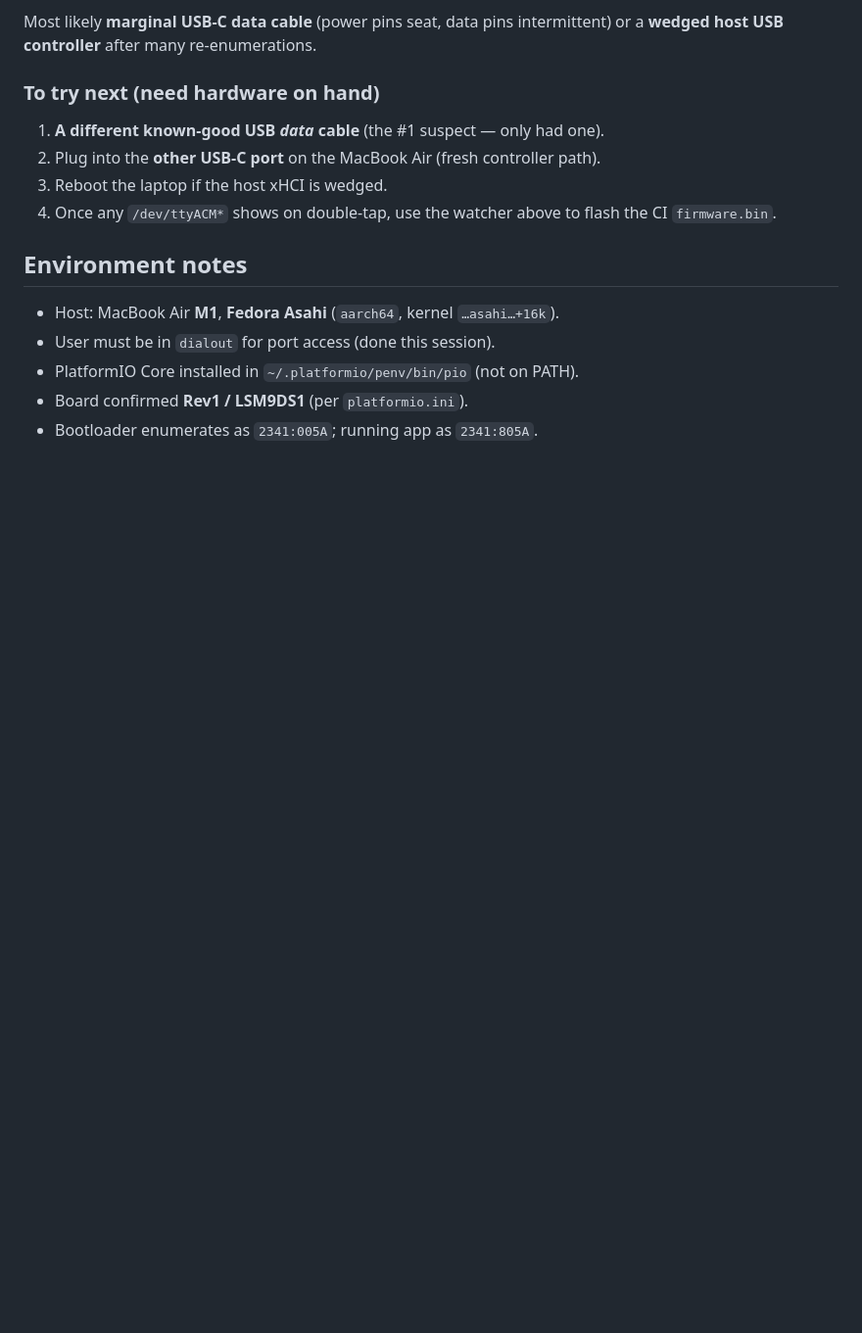
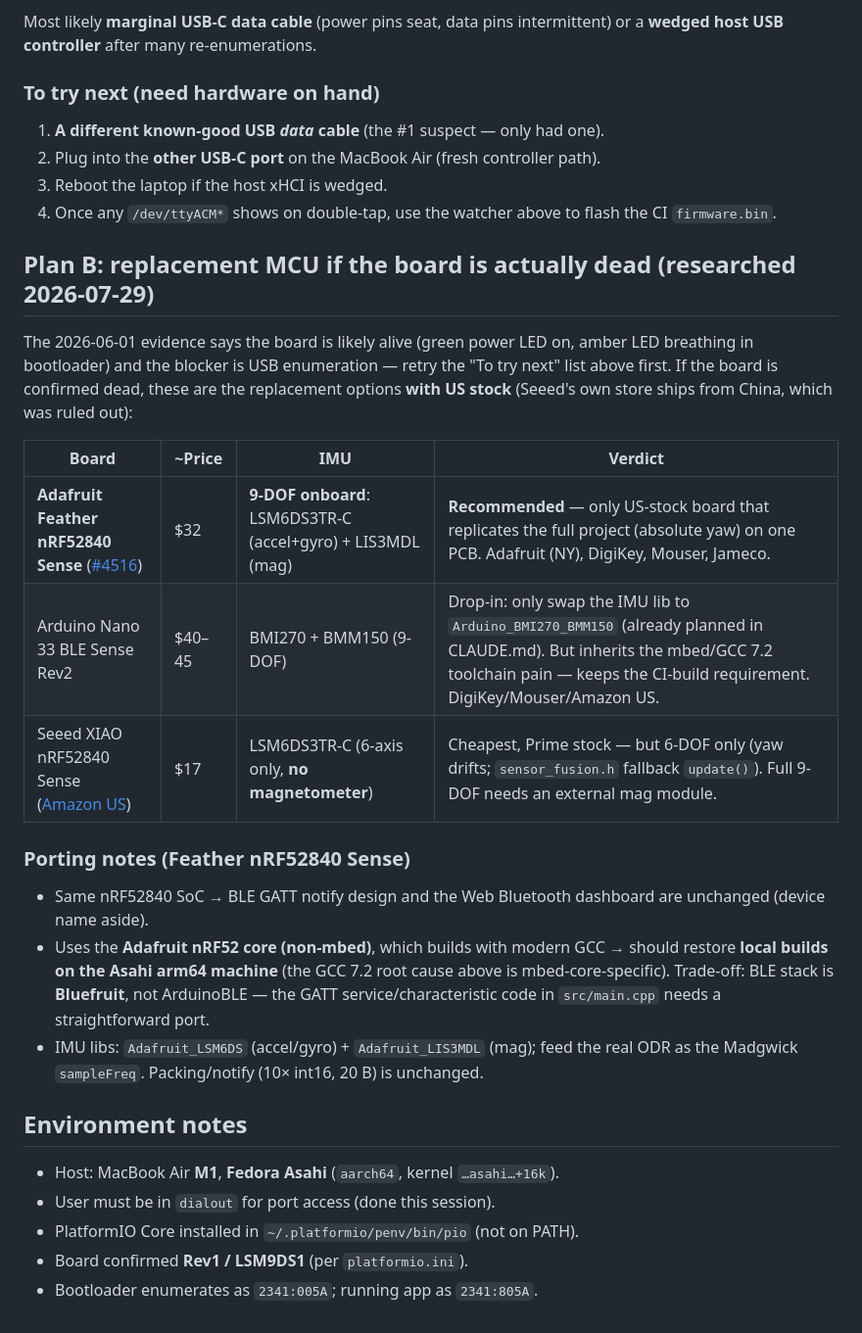
Before and after one commit to jacedeno/firefly-imu-dashboard, a Markdown page: TROUBLESHOOTING.md, the part around the change. Shown at 98% size. Drawn GitHub-style; blank space fills up the shorter version.

Commit message:
Document Plan B replacement MCUs (US stock) if the Nano is dead
Retest checklist stays first (board likely alive; USB-enumeration blocker).
If confirmed dead: Adafruit Feather nRF52840 Sense recommended (9-DOF onboard,
non-mbed core restores local arm64 builds); Nano 33 BLE Sense Rev2 and XIAO
nRF52840 Sense (6-DOF only) as alternatives. Seeed direct ruled out (ships
from China).

```diff
--- a/TROUBLESHOOTING.md
+++ b/TROUBLESHOOTING.md
@@ -127,6 +127,33 @@ intermittent) or a **wedged host USB controller** after many re-enumerations.
 4. Once any `/dev/ttyACM*` shows on double-tap, use the watcher above to flash the
    CI `firmware.bin`.
 
+## Plan B: replacement MCU if the board is actually dead (researched 2026-07-29)
+
+The 2026-06-01 evidence says the board is likely alive (green power LED on, amber
+LED breathing in bootloader) and the blocker is USB enumeration — retry the
+"To try next" list above first. If the board is confirmed dead, these are the
+replacement options **with US stock** (Seeed's own store ships from China, which
+was ruled out):
+
+| Board | ~Price | IMU | Verdict |
+|---|---|---|---|
+| **Adafruit Feather nRF52840 Sense** ([#4516](https://www.adafruit.com/product/4516)) | $32 | **9-DOF onboard**: LSM6DS3TR-C (accel+gyro) + LIS3MDL (mag) | **Recommended** — only US-stock board that replicates the full project (absolute yaw) on one PCB. Adafruit (NY), DigiKey, Mouser, Jameco. |
+| Arduino Nano 33 BLE Sense Rev2 | $40–45 | BMI270 + BMM150 (9-DOF) | Drop-in: only swap the IMU lib to `Arduino_BMI270_BMM150` (already planned in CLAUDE.md). But inherits the mbed/GCC 7.2 toolchain pain — keeps the CI-build requirement. DigiKey/Mouser/Amazon US. |
+| Seeed XIAO nRF52840 Sense ([Amazon US](https://www.amazon.com/Seeed-Studio-XIAO-nRF52840-Sense/dp/B09T94SZ8K)) | $17 | LSM6DS3TR-C (6-axis only, **no magnetometer**) | Cheapest, Prime stock — but 6-DOF only (yaw drifts; `sensor_fusion.h` fallback `update()`). Full 9-DOF needs an external mag module. |
+
+### Porting notes (Feather nRF52840 Sense)
+
+- Same nRF52840 SoC → BLE GATT notify design and the Web Bluetooth dashboard are
+  unchanged (device name aside).
+- Uses the **Adafruit nRF52 core (non-mbed)**, which builds with modern GCC →
+  should restore **local builds on the Asahi arm64 machine** (the GCC 7.2 root
+  cause above is mbed-core-specific). Trade-off: BLE stack is **Bluefruit**, not
+  ArduinoBLE — the GATT service/characteristic code in `src/main.cpp` needs a
+  straightforward port.
+- IMU libs: `Adafruit_LSM6DS` (accel/gyro) + `Adafruit_LIS3MDL` (mag); feed the
+  real ODR as the Madgwick `sampleFreq`. Packing/notify (10× int16, 20 B) is
+  unchanged.
+
 ## Environment notes
 
 - Host: MacBook Air **M1**, **Fedora Asahi** (`aarch64`, kernel `…asahi…+16k`).
```
